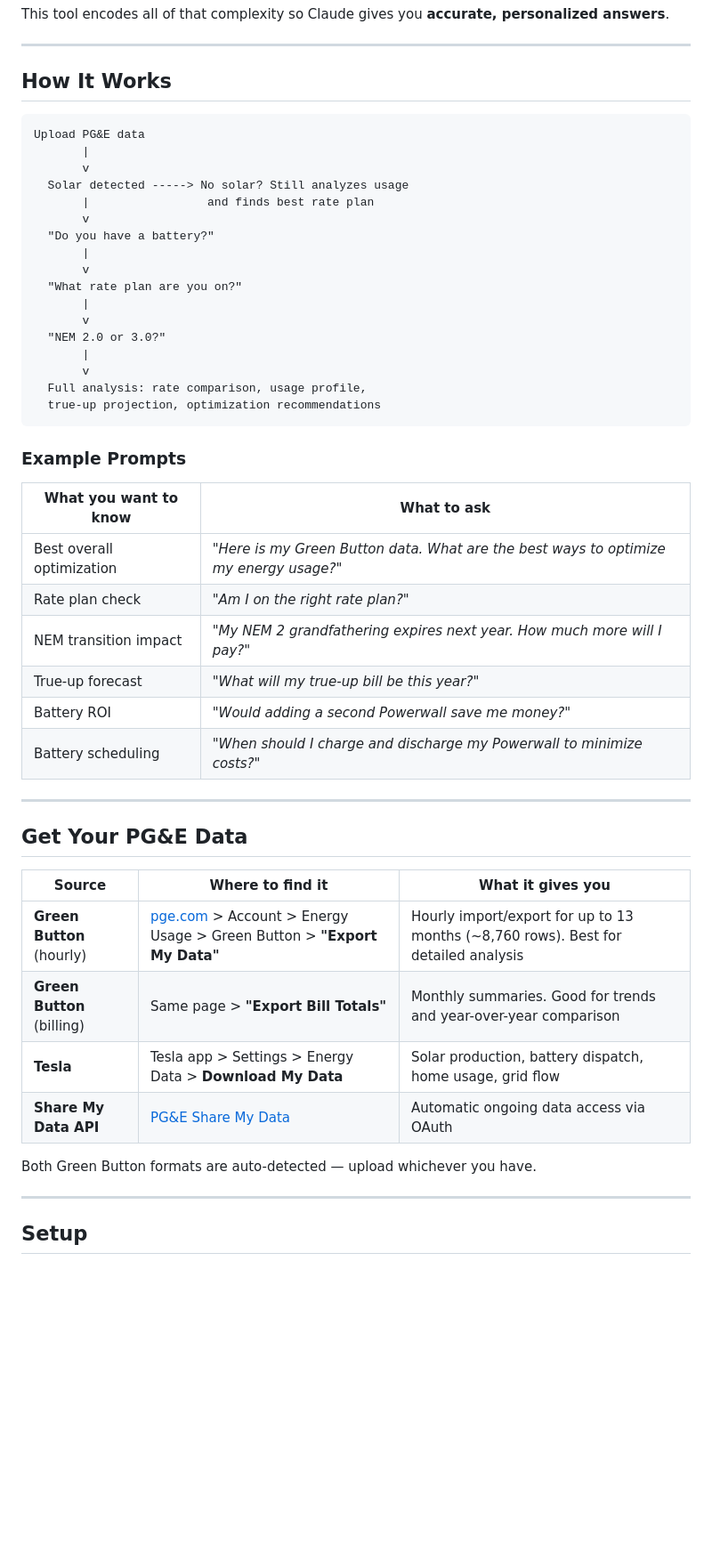
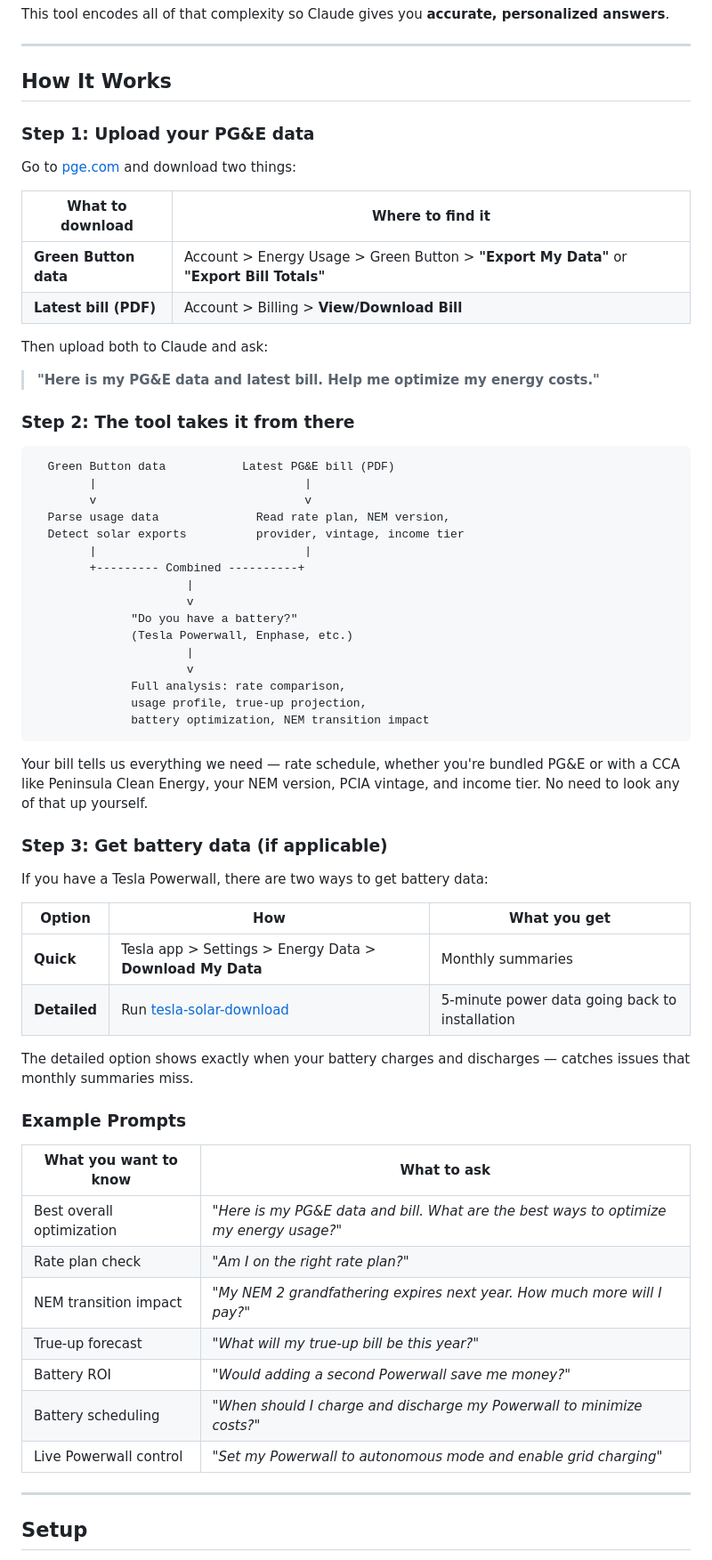
Before and after one commit to paulmm/pge-energy-mcp, a Markdown page: README.md, the part around one of its changes. Shown at 89% size. Rendered like a GitHub page; blank space fills up the shorter version.

Commit message:
Streamline README flow: upload Green Button + bill together in step 1
- Step 1 now asks for both Green Button data AND latest bill upfront
- Bill provides rate plan, NEM version, provider, vintage — no questions needed
- Step 2 shows combined analysis flow diagram
- Step 3 covers optional battery data (Tesla app or tesla-solar-download)
- Added Powerwall Control section with live status and mode/reserve/charging tools
- Added TODO placeholder for PG&E download page screenshot
- Updated example prompts to include live Powerwall control

Co-Authored-By: Claude Opus 4.6 <noreply@anthropic.com>

````diff
--- a/README.md
+++ b/README.md
@@ -65,49 +65,66 @@ This tool encodes all of that complexity so Claude gives you **accurate, persona
 
 ## How It Works
 
+### Step 1: Upload your PG&E data
+
+Go to [pge.com](https://www.pge.com) and download two things:
+
+| What to download | Where to find it |
+|---|---|
+| **Green Button data** | Account > Energy Usage > Green Button > **"Export My Data"** or **"Export Bill Totals"** |
+| **Latest bill (PDF)** | Account > Billing > **View/Download Bill** |
+
+<!-- TODO: Add screenshot of PG&E download page -->
+
+Then upload both to Claude and ask:
+
+> **"Here is my PG&E data and latest bill. Help me optimize my energy costs."**
+
+### Step 2: The tool takes it from there
+
 ```
-Upload PG&E data
-       |
-       v
-  Solar detected -----> No solar? Still analyzes usage
-       |                 and finds best rate plan
-       v
-  "Do you have a battery?"
-       |
-       v
-  "What rate plan are you on?"
-       |
-       v
-  "NEM 2.0 or 3.0?"
-       |
-       v
-  Full analysis: rate comparison, usage profile,
-  true-up projection, optimization recommendations
+  Green Button data           Latest PG&E bill (PDF)
+        |                              |
+        v                              v
+  Parse usage data              Read rate plan, NEM version,
+  Detect solar exports          provider, vintage, income tier
+        |                              |
+        +--------- Combined ----------+
+                      |
+                      v
+              "Do you have a battery?"
+              (Tesla Powerwall, Enphase, etc.)
+                      |
+                      v
+              Full analysis: rate comparison,
+              usage profile, true-up projection,
+              battery optimization, NEM transition impact
 ```
+
+Your bill tells us everything we need — rate schedule, whether you're bundled PG&E or with a CCA like Peninsula Clean Energy, your NEM version, PCIA vintage, and income tier. No need to look any of that up yourself.
+
+### Step 3: Get battery data (if applicable)
+
+If you have a Tesla Powerwall, there are two ways to get battery data:
+
+| Option | How | What you get |
+|--------|-----|-------------|
+| **Quick** | Tesla app > Settings > Energy Data > **Download My Data** | Monthly summaries |
+| **Detailed** | Run [tesla-solar-download](https://github.com/netzero-labs/tesla-solar-download) | 5-minute power data going back to installation |
+
+The detailed option shows exactly when your battery charges and discharges — catches issues that monthly summaries miss.
 
 ### Example Prompts
 
 | What you want to know | What to ask |
 |---|---|
-| Best overall optimization | *"Here is my Green Button data. What are the best ways to optimize my energy usage?"* |
+| Best overall optimization | *"Here is my PG&E data and bill. What are the best ways to optimize my energy usage?"* |
 | Rate plan check | *"Am I on the right rate plan?"* |
 | NEM transition impact | *"My NEM 2 grandfathering expires next year. How much more will I pay?"* |
 | True-up forecast | *"What will my true-up bill be this year?"* |
 | Battery ROI | *"Would adding a second Powerwall save me money?"* |
 | Battery scheduling | *"When should I charge and discharge my Powerwall to minimize costs?"* |
-
----
-
-## Get Your PG&E Data
-
-| Source | Where to find it | What it gives you |
-|--------|-------------------|-------------------|
-| **Green Button** (hourly) | [pge.com](https://www.pge.com) > Account > Energy Usage > Green Button > **"Export My Data"** | Hourly import/export for up to 13 months (~8,760 rows). Best for detailed analysis |
-| **Green Button** (billing) | Same page > **"Export Bill Totals"** | Monthly summaries. Good for trends and year-over-year comparison |
-| **Tesla** | Tesla app > Settings > Energy Data > **Download My Data** | Solar production, battery dispatch, home usage, grid flow |
-| **Share My Data API** | [PG&E Share My Data](https://sharemydata.pge.com) | Automatic ongoing data access via OAuth |
-
-Both Green Button formats are auto-detected — upload whichever you have.
+| Live Powerwall control | *"Set my Powerwall to autonomous mode and enable grid charging"* |
 
 ---
 
````
Also changed, not shown: other parts of README.md (+15 -0 lines).
